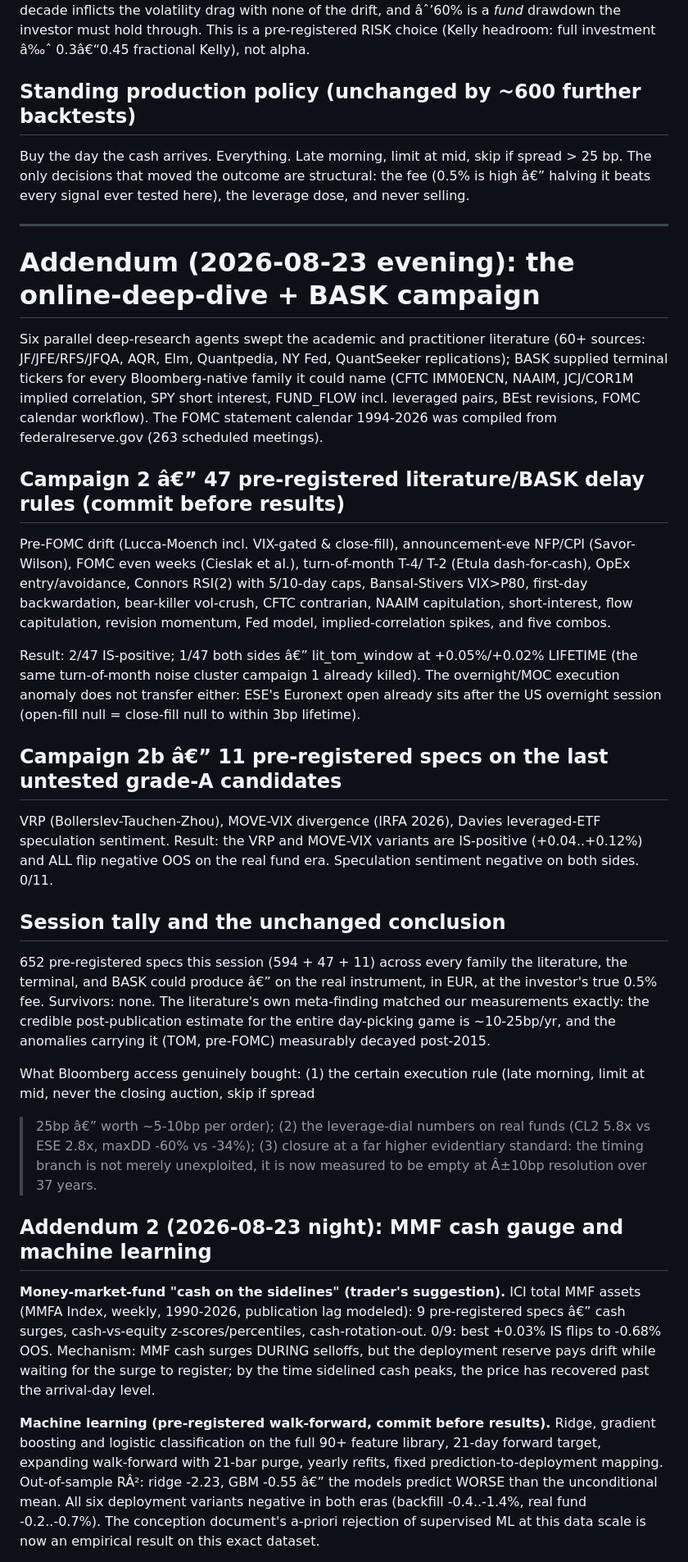
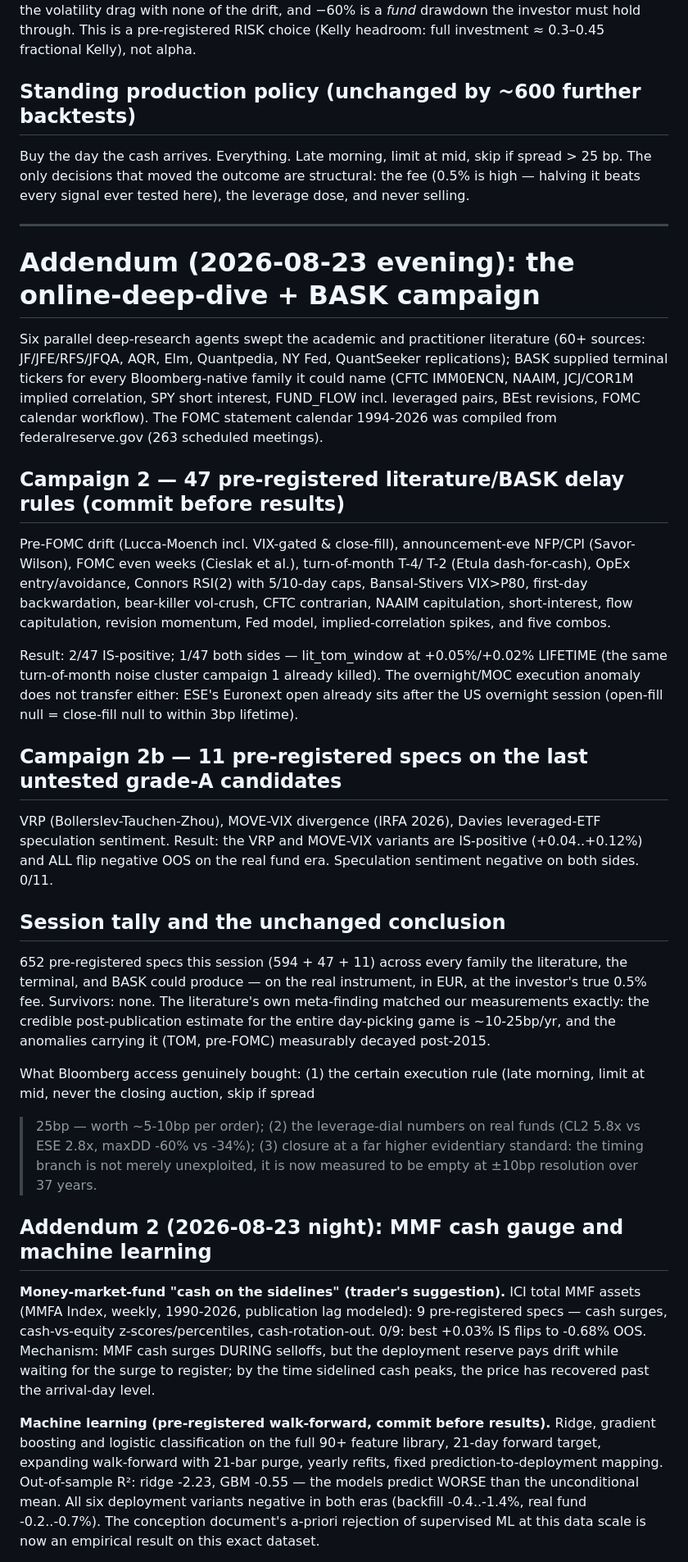
Before and after one commit to AnthonyNadjari/DCAToolBox, a Markdown page: research_bbg/VERDICT.md, the part around one of its changes. Shown at 82% size. Rendered like a GitHub page.

```diff
--- a/research_bbg/VERDICT.md
+++ b/research_bbg/VERDICT.md
@@ -77,13 +77,13 @@ CL2's realized beta vs ESE: 2.02 â€” the daily-reset mechanics delivered cl
 bull market; a 2000-2009 decade inflicts the volatility drag with none of the
-drift, and âˆ’60% is a *fund* drawdown the investor must hold through. This is
-a pre-registered RISK choice (Kelly headroom: full investment â‰ˆ 0.3â€“0.45
+drift, and −60% is a *fund* drawdown the investor must hold through. This is
+a pre-registered RISK choice (Kelly headroom: full investment ≈ 0.3–0.45
 fractional Kelly), not alpha.
 
 ## Standing production policy (unchanged by ~600 further backtests)
 
 Buy the day the cash arrives. Everything. Late morning, limit at mid, skip
 if spread > 25 bp. The only decisions that moved the outcome are structural:
-the fee (0.5% is high â€” halving it beats every signal ever tested here),
+the fee (0.5% is high — halving it beats every signal ever tested here),
 the leverage dose, and never selling.
 
 ---
@@ -98,7 +98,7 @@ implied correlation, SPY short interest, FUND_FLOW incl. leveraged pairs,
 BEst revisions, FOMC calendar workflow). The FOMC statement calendar
 1994-2026 was compiled from federalreserve.gov (263 scheduled meetings).
 
-## Campaign 2 â€” 47 pre-registered literature/BASK delay rules (commit before results)
+## Campaign 2 — 47 pre-registered literature/BASK delay rules (commit before results)
 
 Pre-FOMC drift (Lucca-Moench incl. VIX-gated & close-fill), announcement-eve
 NFP/CPI (Savor-Wilson), FOMC even weeks (Cieslak et al.), turn-of-month T-4/
@@ -107,13 +107,13 @@ caps, Bansal-Stivers VIX>P80, first-day backwardation, bear-killer vol-crush,
 CFTC contrarian, NAAIM capitulation, short-interest, flow capitulation,
 revision momentum, Fed model, implied-correlation spikes, and five combos.
 
-Result: 2/47 IS-positive; 1/47 both sides â€” lit_tom_window at +0.05%/+0.02%
+Result: 2/47 IS-positive; 1/47 both sides — lit_tom_window at +0.05%/+0.02%
 LIFETIME (the same turn-of-month noise cluster campaign 1 already killed).
 The overnight/MOC execution anomaly does not transfer either: ESE's Euronext
 open already sits after the US overnight session (open-fill null = close-fill
 null to within 3bp lifetime).
 
-## Campaign 2b â€” 11 pre-registered specs on the last untested grade-A candidates
+## Campaign 2b — 11 pre-registered specs on the last untested grade-A candidates
 
 VRP (Bollerslev-Tauchen-Zhou), MOVE-VIX divergence (IRFA 2026), Davies
 leveraged-ETF speculation sentiment. Result: the VRP and MOVE-VIX variants
@@ -123,7 +123,7 @@ era. Speculation sentiment negative on both sides. 0/11.
 ## Session tally and the unchanged conclusion
 
 652 pre-registered specs this session (594 + 47 + 11) across every family
-the literature, the terminal, and BASK could produce â€” on the real
+the literature, the terminal, and BASK could produce — on the real
 instrument, in EUR, at the investor's true 0.5% fee. Survivors: none. The
 literature's own meta-finding matched our measurements exactly: the credible
 post-publication estimate for the entire day-picking game is ~10-25bp/yr,
@@ -131,16 +131,16 @@ and the anomalies carrying it (TOM, pre-FOMC) measurably decayed post-2015.
 
 What Bloomberg access genuinely bought: (1) the certain execution rule
 (late morning, limit at mid, never the closing auction, skip if spread
-> 25bp â€” worth ~5-10bp per order); (2) the leverage-dial numbers on real
+> 25bp — worth ~5-10bp per order); (2) the leverage-dial numbers on real
 funds (CL2 5.8x vs ESE 2.8x, maxDD -60% vs -34%); (3) closure at a far
 higher evidentiary standard: the timing branch is not merely unexploited,
-it is now measured to be empty at Â±10bp resolution over 37 years.
+it is now measured to be empty at ±10bp resolution over 37 years.
 
 ## Addendum 2 (2026-08-23 night): MMF cash gauge and machine learning
 
 **Money-market-fund "cash on the sidelines" (trader's suggestion).** ICI
 total MMF assets (MMFA Index, weekly, 1990-2026, publication lag modeled):
-9 pre-registered specs â€” cash surges, cash-vs-equity z-scores/percentiles,
+9 pre-registered specs — cash surges, cash-vs-equity z-scores/percentiles,
 cash-rotation-out. 0/9: best +0.03% IS flips to -0.68% OOS. Mechanism: MMF
 cash surges DURING selloffs, but the deployment reserve pays drift while
 waiting for the surge to register; by the time sidelined cash peaks, the
@@ -150,7 +150,7 @@ price has recovered past the arrival-day level.
 Ridge, gradient boosting and logistic classification on the full 90+
 feature library, 21-day forward target, expanding walk-forward with 21-bar
 purge, yearly refits, fixed prediction-to-deployment mapping. Out-of-sample
-RÂ²: ridge -2.23, GBM -0.55 â€” the models predict WORSE than the
+R²: ridge -2.23, GBM -0.55 — the models predict WORSE than the
 unconditional mean. All six deployment variants negative in both eras
 (backfill -0.4..-1.4%, real fund -0.2..-0.7%). The conception document's
 a-priori rejection of supervised ML at this data scale is now an empirical
```
Also changed, not shown: other parts of research_bbg/VERDICT.md (+53 -53 lines).
